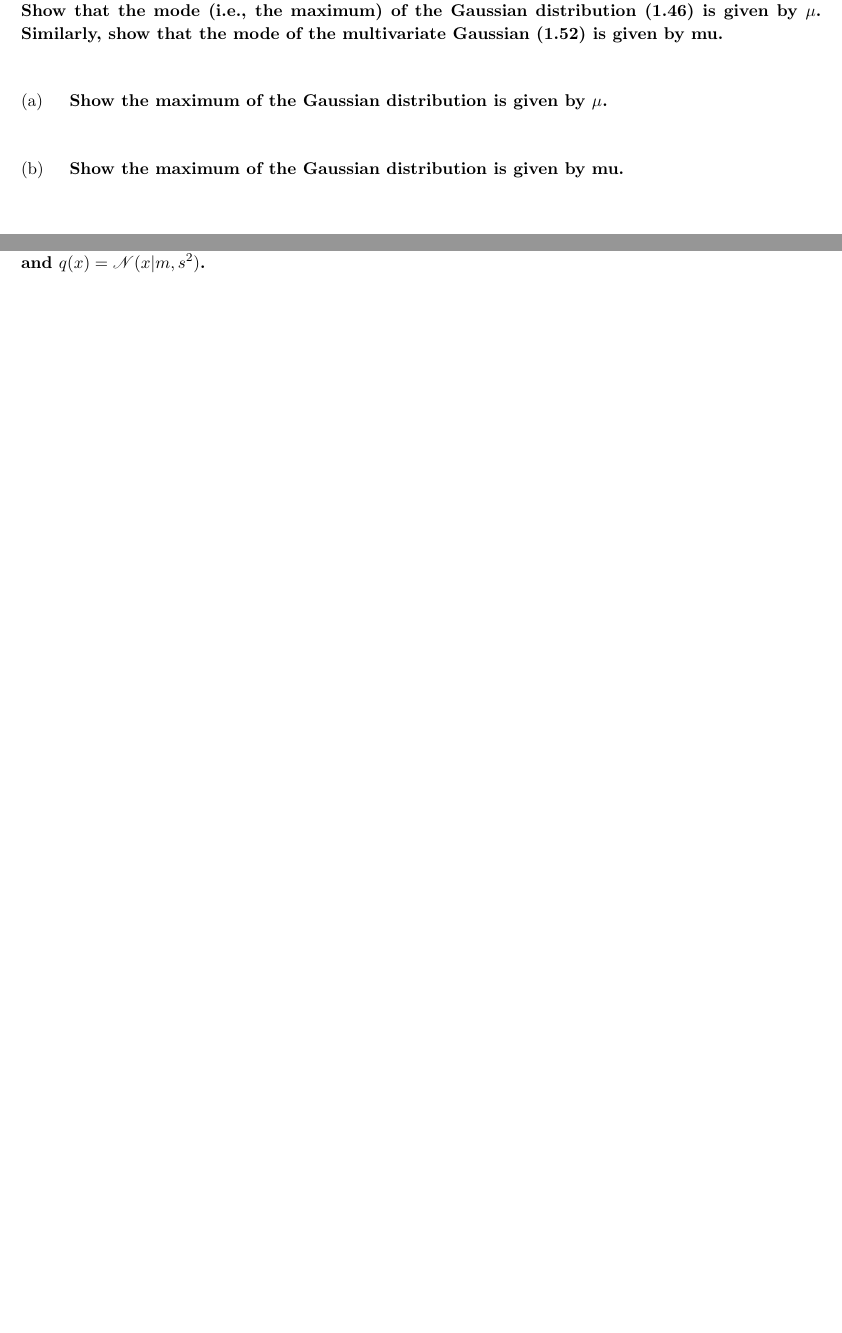
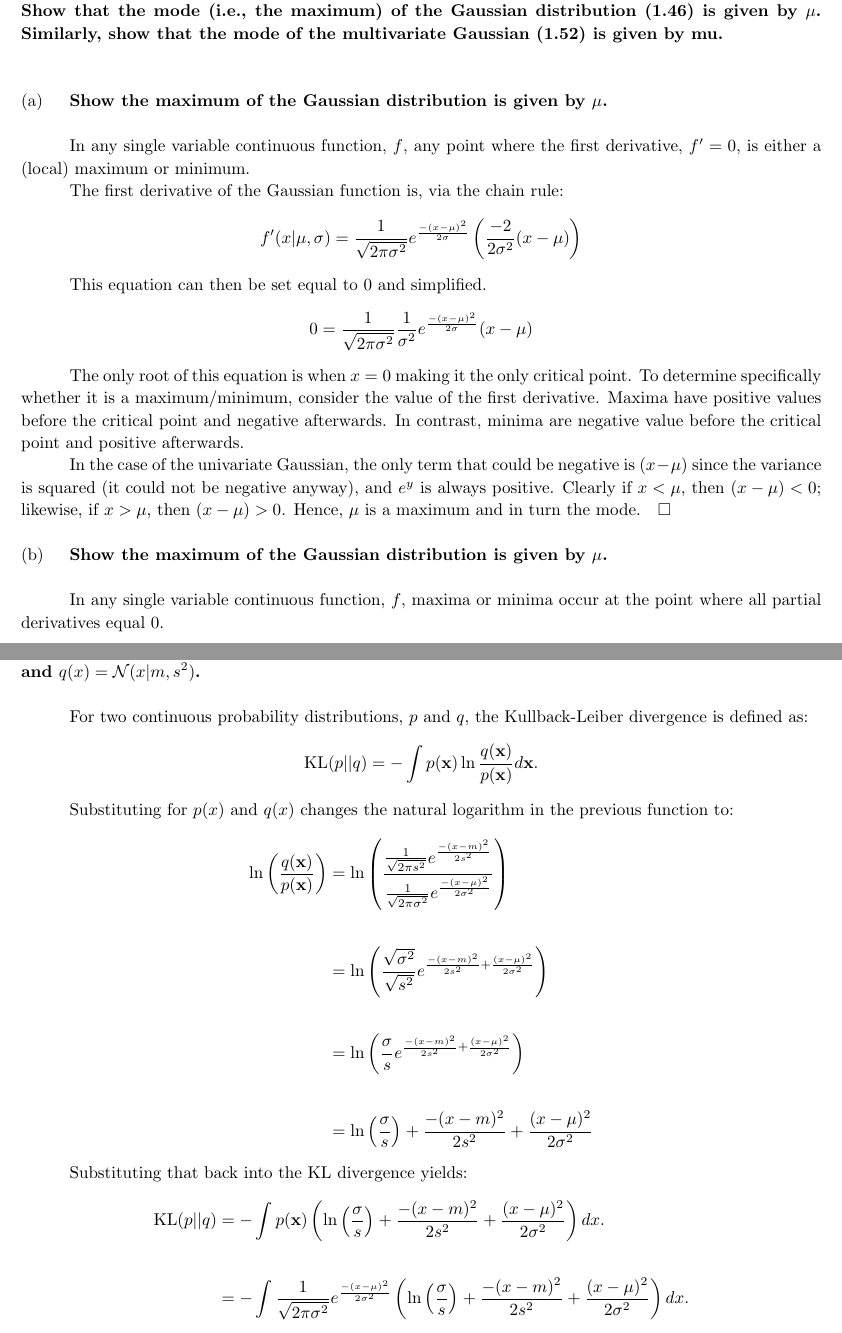
Before and after one commit to ZaydH/cmps242, a LaTeX problem sheet (homeworks/hw02/tex/hw02.tex): two parts of pages 3 and 7 of 9, joined at a grey line, cut so that both start at the same text, the shorter picture padded with empty space. Compiled offline with pdfLaTeX.

Commit message:
Working on problem 30. Miscellaneous fixes.

```diff
--- a/homeworks/hw02/tex/hw02.tex
+++ b/homeworks/hw02/tex/hw02.tex
@@ -4,7 +4,7 @@
 \usepackage[skip=4pt]{caption} % ``skip'' sets the spacing between the figure and the caption.
 \usepackage{pgfplots}   % Needed for plotting
 \usepackage{amsmath}    % Allows for piecewise functions using the ``cases'' construct
-\usepackage{mathrsfs}   % Use the ``\mathscr'' command in an equation.
+%\usepackage{mathrsfs}   % Use the ``\mathscr'' command in an equation.
 
 \usepackage[obeyspaces,spaces]{url} % Used for typesetting with the ``path'' command
 \usepackage[hidelinks]{hyperref}   % Make the cross references clickable hyperlinks
@@ -26,7 +26,7 @@
 \renewcommand{\headrulewidth}{0pt} % Eliminates line at the top of the page.
 \fancyfoot[LO]{CMPS242 \textendash{} Homework \#1} % Left
 \fancyfoot[CO]{\thepage} % Center
-\fancyfoot[RO]{Hammoudeh} %Right
+\fancyfoot[RO]{Zayd Hammoudeh} %Right
 
 % Change interline spacing.
 \renewcommand{\baselinestretch}{1.1}
@@ -102,10 +102,23 @@
 
   \subproblem{a}{Show the maximum of the Gaussian distribution is given by~$\mu$.}
 
+  In any single variable continuous function,~$f$, any point where the first derivative,~$f'=0$, is either a (local) maximum or minimum.
 
+  The first derivative of the Gaussian function is, via the chain rule:
 
-  \subproblem{b}{Show the maximum of the Gaussian distribution is given by~$\mathbf{mu}$.}
+  \[ f'(x|\mu,\sigma) = \frac{1}{\sqrt{2\pi\sigma^2}} e^{\frac{-(x-\mu)^{2}}{2\sigma}} \left(\frac{-2}{2\sigma^2}(x-\mu) \right) \]
 
+  This equation can then be set equal to~$0$ and simplified.
+
+  \[ 0 = \frac{1}{\sqrt{2\pi\sigma^2}} \frac{1}{\sigma^2} e^{\frac{-(x-\mu)^{2}}{2\sigma}} (x-\mu) \]
+
+  The only root of this equation is when~$x=0$ making it the only critical point.  To determine specifically whether it is a maximum/minimum, consider the value of the first derivative.  Maxima have positive values before the critical point and negative afterwards.  In contrast, minima are negative value before the critical point and positive afterwards.
+
+  In the case of the univariate Gaussian, the only term that could be negative is~$(x-\mu)$ since the variance is squared~(it could not be negative anyway), and $e^{y}$~is always positive.  Clearly if~$x<\mu$, then~$(x-\mu)<0$; likewise, if~$x>\mu$, then~$(x-\mu)>0$.  Hence, $\mu$~is a maximum and in turn the mode.$~~~\square$
+
+  \subproblem{b}{Show the maximum of the Gaussian distribution is given by~$\mathbf{\mu}$.}
+
+  In any single variable continuous function,~$f$, maxima or minima occur at the point where all partial derivatives equal~$0$.
 
   %---------------------------------------------------%
   \newpage
@@ -178,8 +195,27 @@
 
   %---------------------------------------------------%
   \newpage
-  \problem{1}{30}{Evaluate the Kullback-Leiber divergence~(1.113) between two Gaussians,~$p(x)=\mathscr{N}(x|\mu,\sigma^2)$ and~$q(x)=\mathscr{N}(x|m,s^2)$.}
+  \problem{1}{30}{Evaluate the Kullback-Leiber divergence~(1.113) between two Gaussians,~$p(x)=\mathcal{N}(x|\mu,\sigma^2)$ and~$q(x)=\mathcal{N}(x|m,s^2)$.}
 
+  For two continuous probability distributions,~$p$ and~$q$, the Kullback-Leiber divergence is defined as:
+
+  \[ \textrm{KL}(p||q) = -\int {p(\textbf{x}) \ln \frac{q(\textbf{x})}{p(\textbf{x})} } d\textbf{x} \textrm{.}\]
+
+  Substituting for~$p(x)$ and~$q(x)$ changes the natural logarithm in the previous function to:
+
+  \begin{aligncustom}
+    \ln \left( \frac{q(\textbf{x})}{p(\textbf{x})} \right) &= \ln \left(  \frac{\frac{1}{\sqrt{2\pi s^2}}e^{\frac{-(x-m)^2}{2s^2}}}{\frac{1}{\sqrt{2\pi \sigma^2}}e^{\frac{-(x-\mu)^2}{2 \sigma^2}}}  \right) \\~\\
+    &= \ln \left(  \frac{\sqrt{\sigma^2}}{\sqrt{s^2}} e^{\frac{-(x-m)^2}{2s^2}+\frac{(x-\mu)^2}{2 \sigma^2}} \right) \\~\\
+    &= \ln \left(  \frac{\sigma}{s} e^{\frac{-(x-m)^2}{2s^2}+\frac{(x-\mu)^2}{2 \sigma^2}} \right)\\~\\
+    &= \ln \left(  \frac{\sigma}{s} \right) + \frac{-(x-m)^2}{2s^2}+\frac{(x-\mu)^2}{2 \sigma^2}
+  \end{aligncustom}
+
+  Substituting that back into the KL divergence yields:
+
+  \begin{aligncustom}
+    \textrm{KL}(p||q) &= -\int {p(\textbf{x}) \left( \ln \left(  \frac{\sigma}{s} \right) + \frac{-(x-m)^2}{2s^2}+\frac{(x-\mu)^2}{2 \sigma^2} \right) dx } \textrm{.} \\~\\
+    &= -\int {\frac{1}{\sqrt{2 \pi \sigma^2}} e^{\frac{-(x-\mu)^2}{2 \sigma^2}} \left( \ln \left(  \frac{\sigma}{s} \right) + \frac{-(x-m)^2}{2s^2}+\frac{(x-\mu)^2}{2 \sigma^2} \right) dx } \textrm{.}
+  \end{aligncustom}
 
   %---------------------------------------------------%
   \newpage
```
Also changed, not shown: homeworks/hw02/tex/hw02.tex (18 more changed lines).
